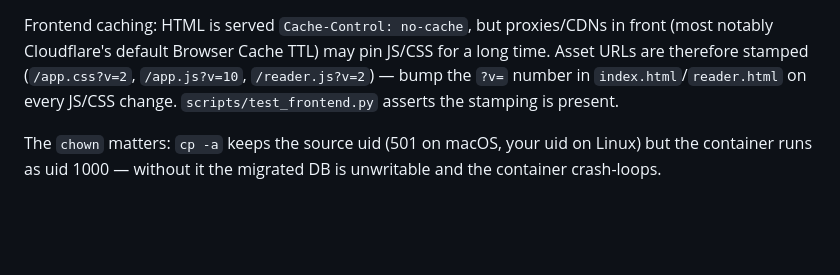
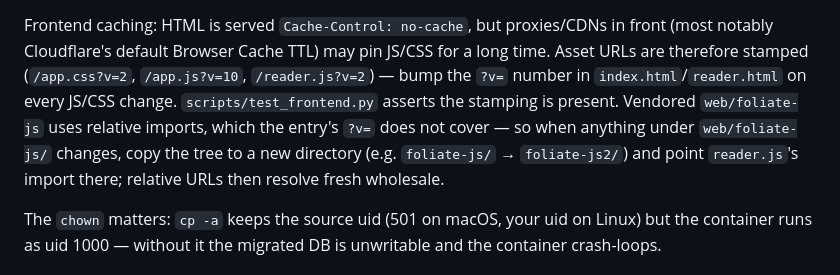
Before and after one commit to bacnh85/bookplate, a Markdown page: README.md, the part around the change. GitHub-like rendering; blank space fills up the shorter version.

Commit message:
README: foliate-js cache policy — copy tree on bump (relative imports dodge ?v=)

```diff
--- a/README.md
+++ b/README.md
@@ -151,7 +151,11 @@ Frontend caching: HTML is served `Cache-Control: no-cache`, but proxies/CDNs in
 (most notably Cloudflare's default Browser Cache TTL) may pin JS/CSS for a long time.
 Asset URLs are therefore stamped (`/app.css?v=2`, `/app.js?v=10`, `/reader.js?v=2`) —
 bump the `?v=` number in `index.html`/`reader.html` on every JS/CSS change.
-`scripts/test_frontend.py` asserts the stamping is present.
+`scripts/test_frontend.py` asserts the stamping is present. Vendored `web/foliate-js`
+uses relative imports, which the entry's `?v=` does not cover — so when anything under
+`web/foliate-js/` changes, copy the tree to a new directory (e.g. `foliate-js/` →
+`foliate-js2/`) and point `reader.js`'s import there; relative URLs then resolve fresh
+wholesale.
 
 The `chown` matters: `cp -a` keeps the source uid (501 on macOS, your uid on Linux) but
 the container runs as uid 1000 — without it the migrated DB is unwritable and the
```
